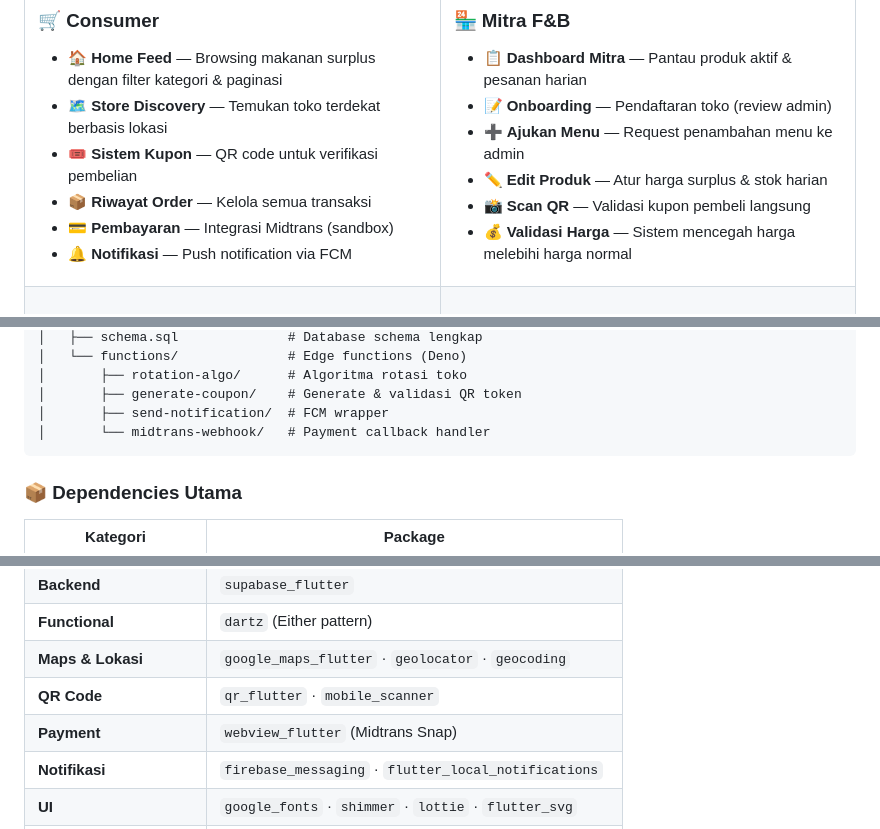
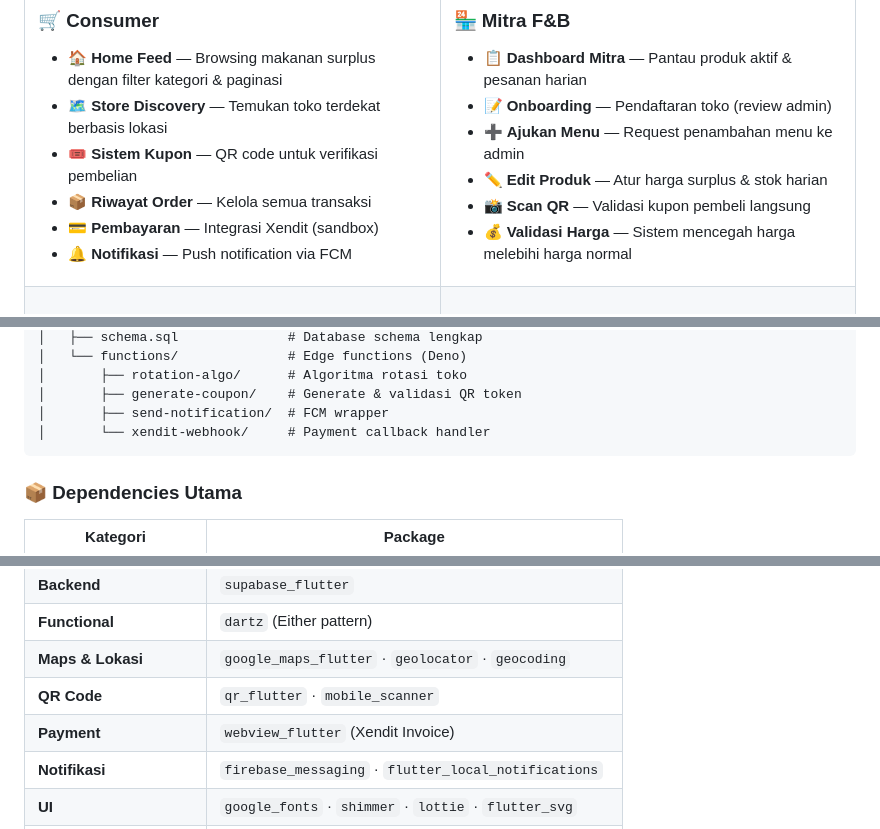
Before and after one commit to josephineandrea/switchen-mvp-paise, a Markdown page: README.md, 3 parts joined by grey strips. GitHub-like rendering.

````diff
--- a/README.md
+++ b/README.md
@@ -154,7 +154,7 @@ Admin    : valentinohose@gmail.com    / asdfqwer (Password)
 - 🗺️ **Store Discovery** — Temukan toko terdekat berbasis lokasi
 - 🎟️ **Sistem Kupon** — QR code untuk verifikasi pembelian
 - 📦 **Riwayat Order** — Kelola semua transaksi
-- 💳 **Pembayaran** — Integrasi Midtrans (sandbox)
+- 💳 **Pembayaran** — Integrasi Xendit (sandbox)
 - 🔔 **Notifikasi** — Push notification via FCM
 
 </td>
@@ -223,7 +223,7 @@ switchen/
 │       ├── rotation-algo/      # Algoritma rotasi toko
 │       ├── generate-coupon/    # Generate & validasi QR token
 │       ├── send-notification/  # FCM wrapper
-│       └── midtrans-webhook/   # Payment callback handler
+│       └── xendit-webhook/     # Payment callback handler
 ```
 
 ### 📦 Dependencies Utama
@@ -237,7 +237,7 @@ switchen/
 | **Functional** | `dartz` (Either pattern) |
 | **Maps & Lokasi** | `google_maps_flutter` · `geolocator` · `geocoding` |
 | **QR Code** | `qr_flutter` · `mobile_scanner` |
-| **Payment** | `webview_flutter` (Midtrans Snap) |
+| **Payment** | `webview_flutter` (Xendit Invoice) |
 | **Notifikasi** | `firebase_messaging` · `flutter_local_notifications` |
 | **UI** | `google_fonts` · `shimmer` · `lottie` · `flutter_svg` |
 | **Utils** | `intl` · `image_picker` · `shared_preferences` · `crypto` |
````
Also changed, not shown: other parts of README.md (+7 -7 lines).
